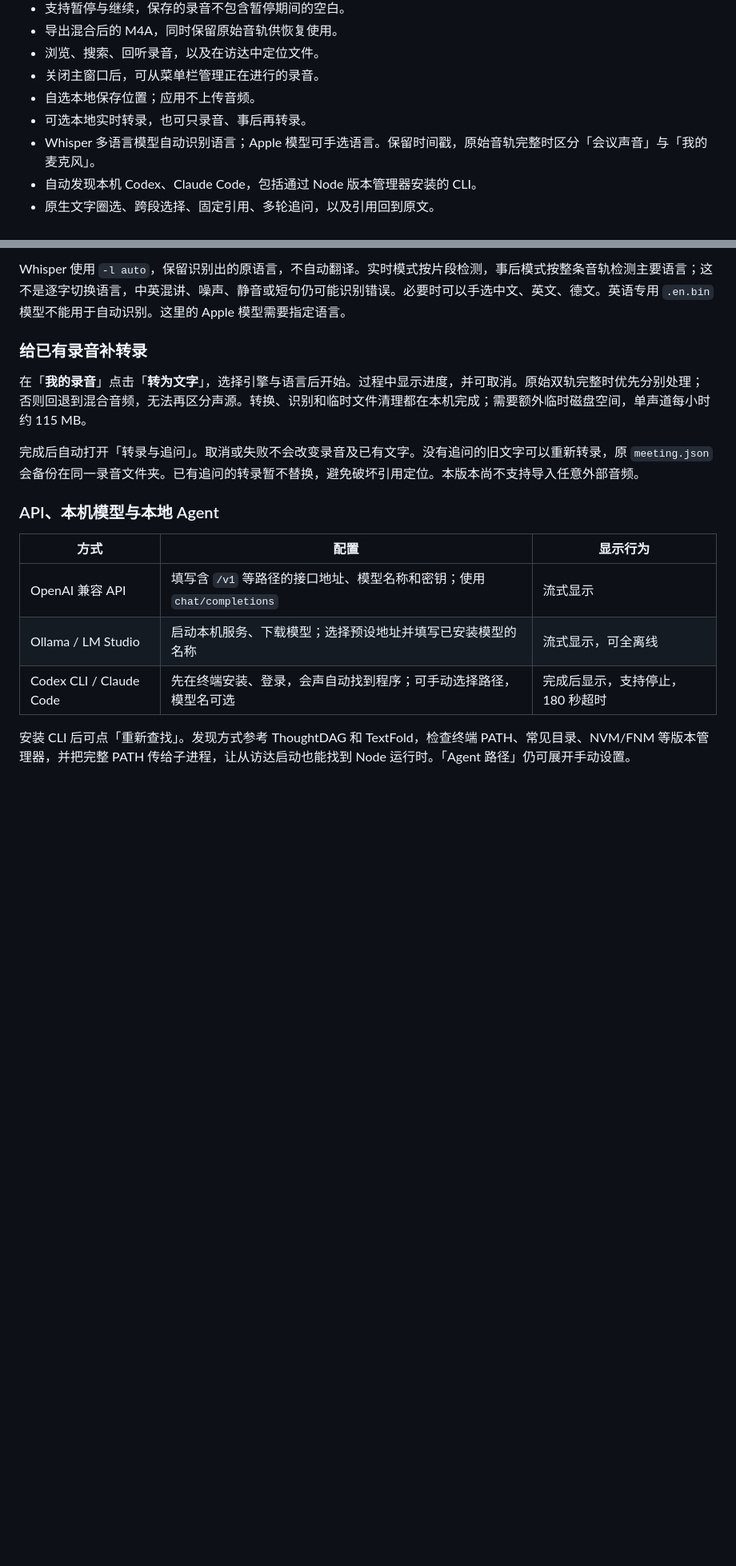
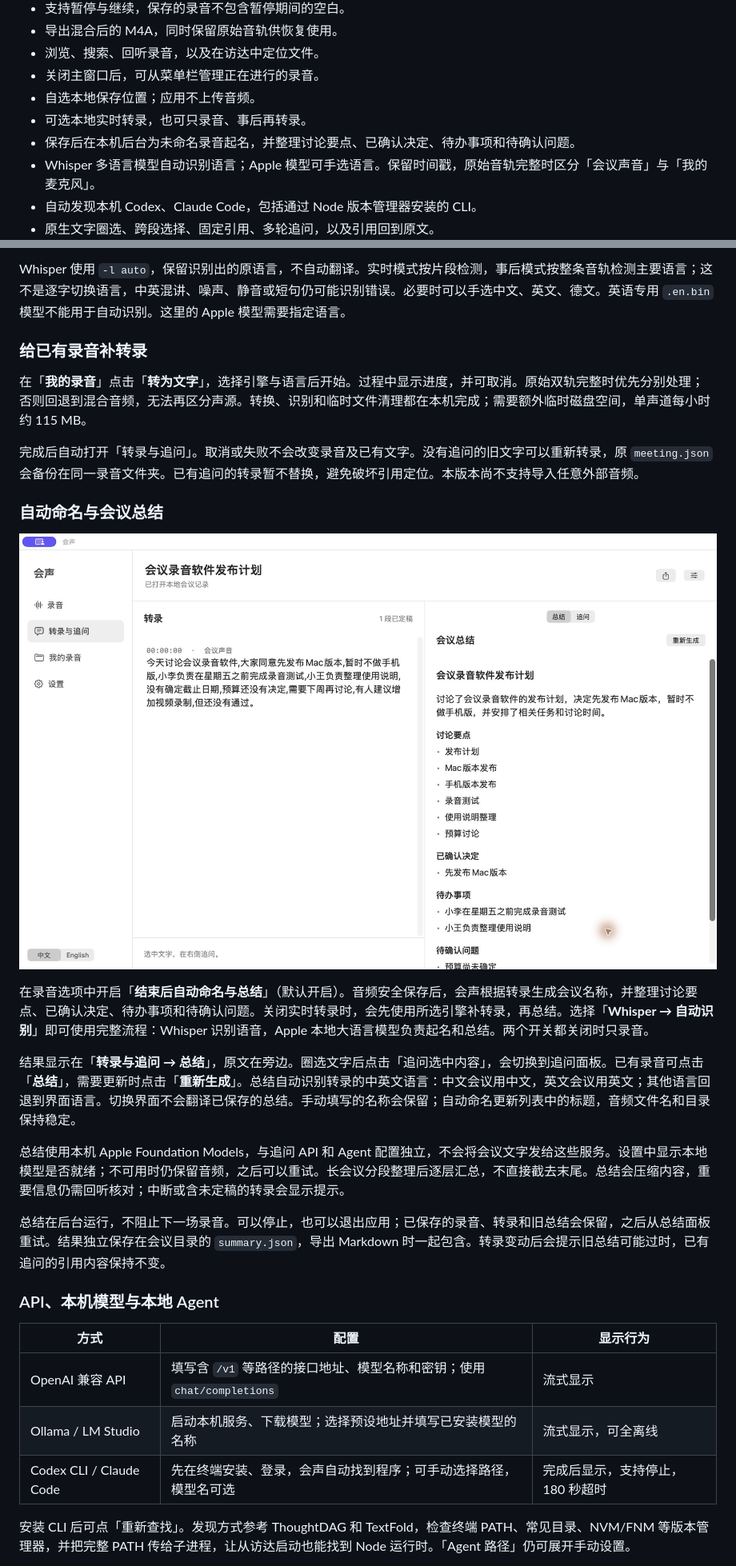
Before and after one commit to chenxiachan/HuiSheng, a Markdown page: README.zh-CN.md, 2 parts joined by grey strips. Shown at 80% size. Rendered like a GitHub page; pictures changed too: docs/assets/summary-zh.jpg (added); blank space fills up the shorter version.

```diff
--- a/README.zh-CN.md
+++ b/README.zh-CN.md
@@ -21,6 +21,7 @@
 - 关闭主窗口后，可从菜单栏管理正在进行的录音。
 - 自选本地保存位置；应用不上传音频。
 - 可选本地实时转录，也可只录音、事后再转录。
+- 保存后在本机后台为未命名录音起名，并整理讨论要点、已确认决定、待办事项和待确认问题。
 - Whisper 多语言模型自动识别语言；Apple 模型可手选语言。保留时间戳，原始音轨完整时区分「会议声音」与「我的麦克风」。
 - 自动发现本机 Codex、Claude Code，包括通过 Node 版本管理器安装的 CLI。
 - 原生文字圈选、跨段选择、固定引用、多轮追问，以及引用回到原文。
@@ -93,6 +95,18 @@ Whisper 使用 `-l auto`，保留识别出的原语言，不自动翻译。实
 在「**我的录音**」点击「**转为文字**」，选择引擎与语言后开始。过程中显示进度，并可取消。原始双轨完整时优先分别处理；否则回退到混合音频，无法再区分声源。转换、识别和临时文件清理都在本机完成；需要额外临时磁盘空间，单声道每小时约 115 MB。
 
 完成后自动打开「转录与追问」。取消或失败不会改变录音及已有文字。没有追问的旧文字可以重新转录，原 `meeting.json` 会备份在同一录音文件夹。已有追问的转录暂不替换，避免破坏引用定位。本版本尚不支持导入任意外部音频。
+
+### 自动命名与会议总结
+
+![总结与转录并排显示，示例使用合成会议内容。](docs/assets/summary-zh.jpg)
+
+在录音选项中开启「**结束后自动命名与总结**」（默认开启）。音频安全保存后，会声根据转录生成会议名称，并整理讨论要点、已确认决定、待办事项和待确认问题。关闭实时转录时，会先使用所选引擎补转录，再总结。选择「**Whisper → 自动识别**」即可使用完整流程：Whisper 识别语音，Apple 本地大语言模型负责起名和总结。两个开关都关闭时只录音。
+
+结果显示在「**转录与追问 → 总结**」，原文在旁边。圈选文字后点击「追问选中内容」，会切换到追问面板。已有录音可点击「**总结**」，需要更新时点击「**重新生成**」。总结自动识别转录的中英文语言：中文会议用中文，英文会议用英文；其他语言回退到界面语言。切换界面不会翻译已保存的总结。手动填写的名称会保留；自动命名更新列表中的标题，音频文件名和目录保持稳定。
+
+总结使用本机 Apple Foundation Models，与追问 API 和 Agent 配置独立，不会将会议文字发给这些服务。设置中显示本地模型是否就绪；不可用时仍保留音频，之后可以重试。长会议分段整理后逐层汇总，不直接截去末尾。总结会压缩内容，重要信息仍需回听核对；中断或含未定稿的转录会显示提示。
+
+总结在后台运行，不阻止下一场录音。可以停止，也可以退出应用；已保存的录音、转录和旧总结会保留，之后从总结面板重试。结果独立保存在会议目录的 `summary.json`，导出 Markdown 时一起包含。转录变动后会提示旧总结可能过时，已有追问的引用内容保持不变。
 
 ### API、本机模型与本地 Agent
 
```
Also changed, not shown: other parts of README.zh-CN.md (+12 -3 lines), README.md (+25 -3 lines), docs/assets/summary-en.jpg (added), 16 other files.
